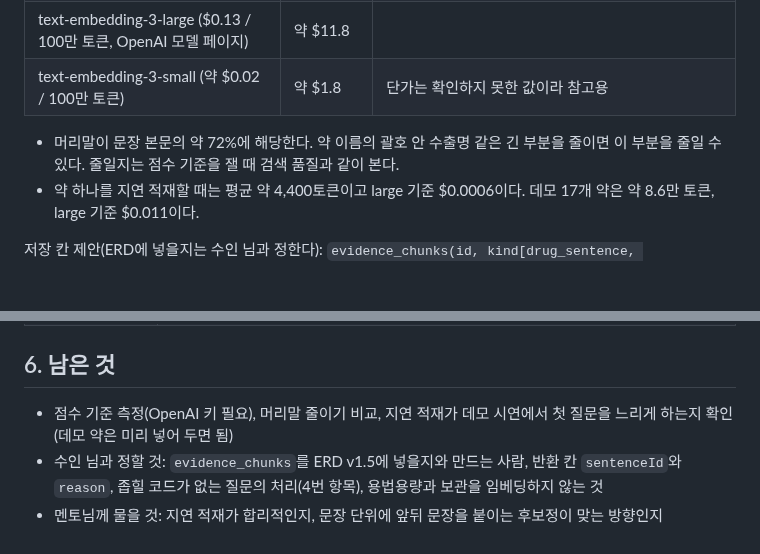
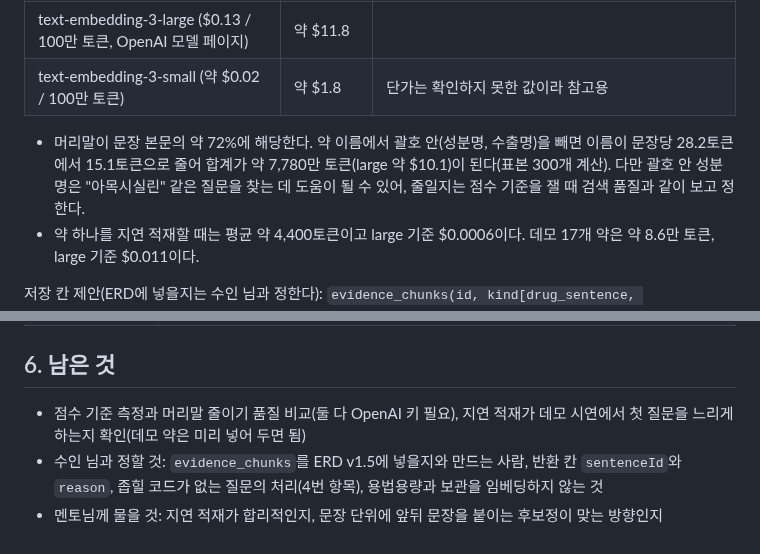
Before and after one commit to AI-HealthCare-06/AH_06_05, a Markdown page: docs/design/embedding.md, 2 parts joined by grey strips. GitHub-like rendering; blank space fills up the shorter version.

Commit message:
docs(design): 임베딩 머리말 줄이기 효과 계산 추가
Co-Authored-By: Claude Sonnet 5.5 <noreply@anthropic.com>
Claude-Session: https://claude.ai/code/session_01V8oVyHQb3NFLeStGcY2ZQ3

```diff
--- a/docs/design/embedding.md
+++ b/docs/design/embedding.md
@@ -74,7 +74,7 @@
 | text-embedding-3-large ($0.13 / 100만 토큰, OpenAI 모델 페이지) | 약 $11.8 | |
 | text-embedding-3-small (약 $0.02 / 100만 토큰) | 약 $1.8 | 단가는 확인하지 못한 값이라 참고용 |
 
-- 머리말이 문장 본문의 약 72%에 해당한다. 약 이름의 괄호 안 수출명 같은 긴 부분을 줄이면 이 부분을 줄일 수 있다. 줄일지는 점수 기준을 잴 때 검색 품질과 같이 본다.
+- 머리말이 문장 본문의 약 72%에 해당한다. 약 이름에서 괄호 안(성분명, 수출명)을 빼면 이름이 문장당 28.2토큰에서 15.1토큰으로 줄어 합계가 약 7,780만 토큰(large 약 $10.1)이 된다(표본 300개 계산). 다만 괄호 안 성분명은 "아목시실린" 같은 질문을 찾는 데 도움이 될 수 있어, 줄일지는 점수 기준을 잴 때 검색 품질과 같이 보고 정한다.
 - 약 하나를 지연 적재할 때는 평균 약 4,400토큰이고 large 기준 $0.0006이다. 데모 17개 약은 약 8.6만 토큰, large 기준 $0.011이다.
 
 저장 칸 제안(ERD에 넣을지는 수인 님과 정한다): `evidence_chunks(id, kind[drug_sentence, lifestyle_item, lifestyle_target, med_link, warning, cross_rule], ref_key[허가번호 또는 질환 번호], sentence_id, text, embedding vector(1536), embedding_model, created_at)`, 인덱스는 (kind, ref_key)와 embedding의 HNSW.
@@ -101,6 +101,6 @@
 
 ## 6. 남은 것
 
-- 점수 기준 측정(OpenAI 키 필요), 머리말 줄이기 비교, 지연 적재가 데모 시연에서 첫 질문을 느리게 하는지 확인(데모 약은 미리 넣어 두면 됨)
+- 점수 기준 측정과 머리말 줄이기 품질 비교(둘 다 OpenAI 키 필요), 지연 적재가 데모 시연에서 첫 질문을 느리게 하는지 확인(데모 약은 미리 넣어 두면 됨)
 - 수인 님과 정할 것: `evidence_chunks`를 ERD v1.5에 넣을지와 만드는 사람, 반환 칸 `sentenceId`와 `reason`, 좁힐 코드가 없는 질문의 처리(4번 항목), 용법용량과 보관을 임베딩하지 않는 것
 - 멘토님께 물을 것: 지연 적재가 합리적인지, 문장 단위에 앞뒤 문장을 붙이는 후보정이 맞는 방향인지
```
